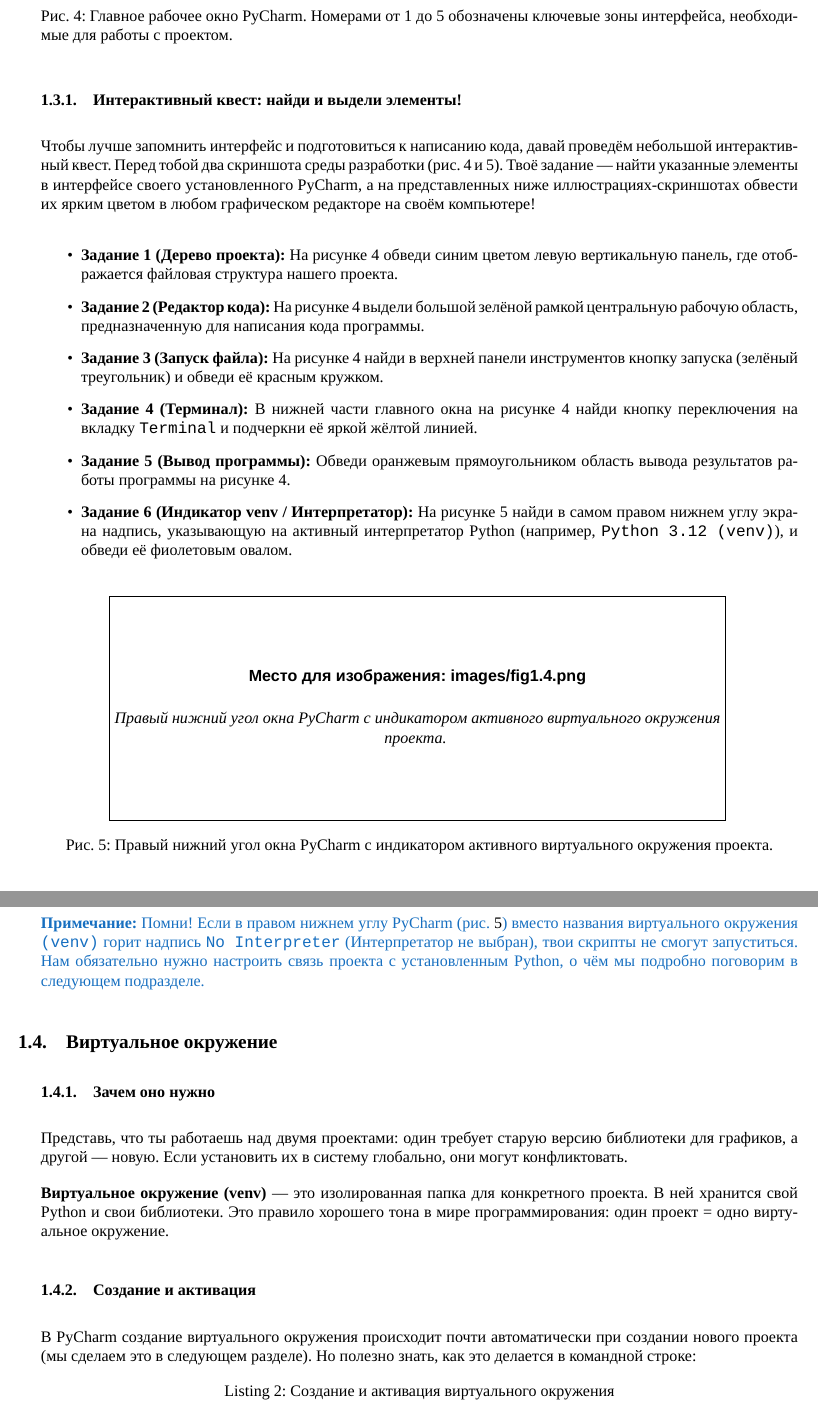
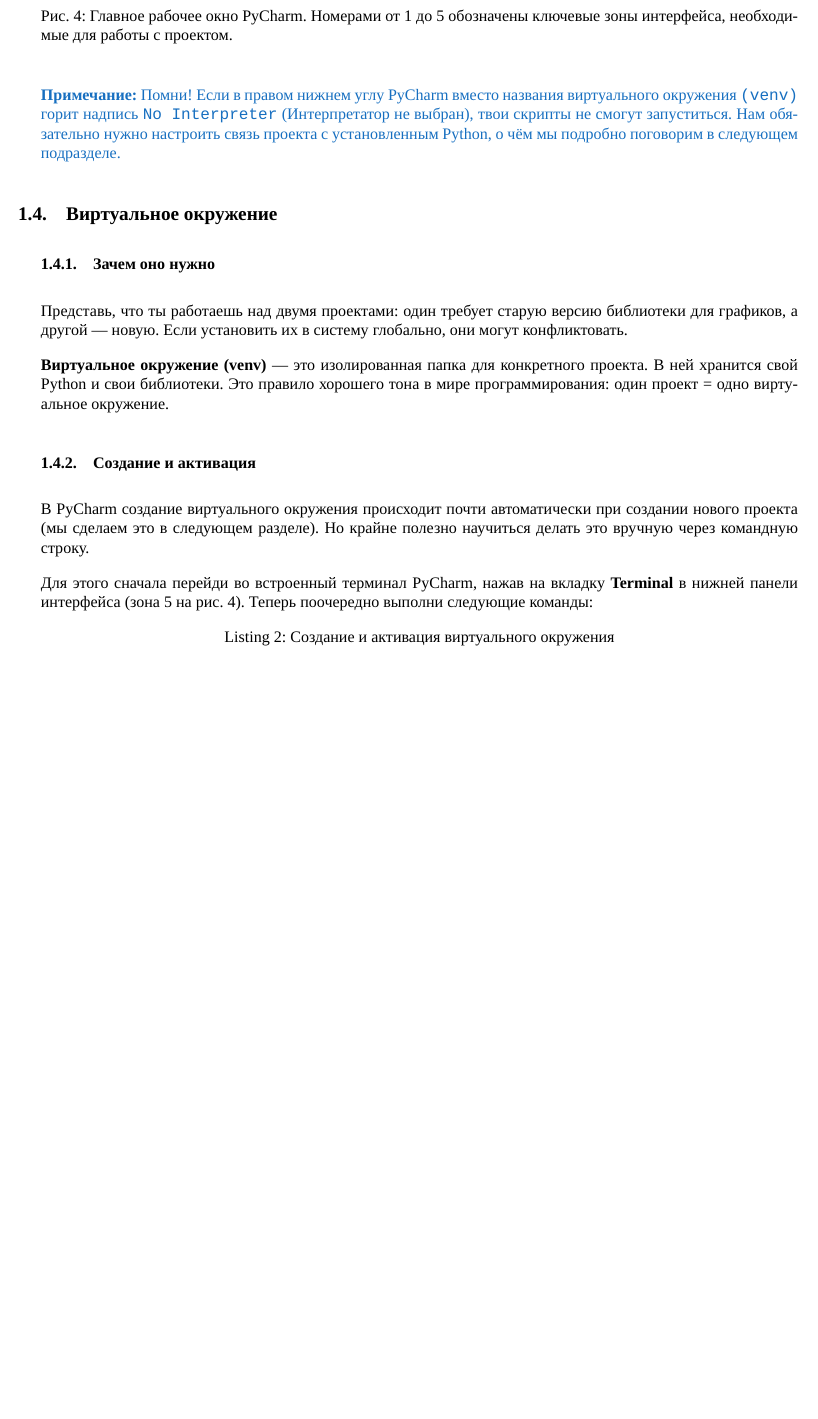
Before and after one commit to brattri3/THz-Spectroscopy-Python-Manual2, a LaTeX document (text/main.tex, which reads text/section1_preparation.tex): two parts of pages 11 and 12 of 43 before the commit and part of page 11 of 42 after it, the two joined at a grey line, cut so that both start at the same text, the shorter picture padded with empty space. Compiled offline with XeLaTeX; a missing font is replaced by an installed copy or a similar font.

Commit message:
docs: remove PyCharm quest and add indentation warning
Removed the PyCharm interface quest from section 1 and added a warning
about indentation issues when copying code snippets to section 2.

```diff
--- a/text/section1_preparation.tex
+++ b/text/section1_preparation.tex
@@ -63,22 +63,7 @@ python --version
 
 \smartfigure{fig1.3.png}{Главное рабочее окно PyCharm. Номерами от 1 до 5 обозначены ключевые зоны интерфейса, необходимые для работы с проектом.}{fig:1_3}
 
-\subsubsection{Интерактивный квест: найди и выдели элементы!}
-
-Чтобы лучше запомнить интерфейс и подготовиться к написанию кода, давай проведём небольшой интерактивный квест. Перед тобой два скриншота среды разработки (рис. \ref{fig:1_3} и \ref{fig:1_4}). Твоё задание — найти указанные элементы в интерфейсе своего установленного PyCharm, а на представленных ниже иллюстрациях-скриншотах обвести их ярким цветом в любом графическом редакторе на своём компьютере!
-
-\begin{itemize}
-    \item \textbf{Задание 1 (Дерево проекта):} На рисунке \ref{fig:1_3} обведи синим цветом левую вертикальную панель, где отображается файловая структура нашего проекта.
-    \item \textbf{Задание 2 (Редактор кода):} На рисунке \ref{fig:1_3} выдели большой зелёной рамкой центральную рабочую область, предназначенную для написания кода программы.
-    \item \textbf{Задание 3 (Запуск файла):} На рисунке \ref{fig:1_3} найди в верхней панели инструментов кнопку запуска (зелёный треугольник) и обведи её красным кружком.
-    \item \textbf{Задание 4 (Терминал):} В нижней части главного окна на рисунке \ref{fig:1_3} найди кнопку переключения на вкладку \texttt{Terminal} и подчеркни её яркой жёлтой линией.
-    \item \textbf{Задание 5 (Вывод программы):} Обведи оранжевым прямоугольником область вывода результатов работы программы на рисунке \ref{fig:1_3}.
-    \item \textbf{Задание 6 (Индикатор venv / Интерпретатор):} На рисунке \ref{fig:1_4} найди в самом правом нижнем углу экрана надпись, указывающую на активный интерпретатор Python (например, \texttt{Python 3.12 (venv)}), и обведи её фиолетовым овалом.
-\end{itemize}
-
-\smartfigure{fig1.4.png}{Правый нижний угол окна PyCharm с индикатором активного виртуального окружения проекта.}{fig:1_4}
-
-\note{Помни! Если в правом нижнем углу PyCharm (рис. \ref{fig:1_4}) вместо названия виртуального окружения \texttt{(venv)} горит надпись \texttt{No Interpreter} (Интерпретатор не выбран), твои скрипты не смогут запуститься. Нам обязательно нужно настроить связь проекта с установленным Python, о чём мы подробно поговорим в следующем подразделе.}
+\note{Помни! Если в правом нижнем углу PyCharm вместо названия виртуального окружения \texttt{(venv)} горит надпись \texttt{No Interpreter} (Интерпретатор не выбран), твои скрипты не смогут запуститься. Нам обязательно нужно настроить связь проекта с установленным Python, о чём мы подробно поговорим в следующем подразделе.}
 
 \subsection{Виртуальное окружение}
 \subsubsection{Зачем оно нужно}
@@ -89,7 +74,9 @@ python --version
 
 \subsubsection{Создание и активация}
 
-В PyCharm создание виртуального окружения происходит почти автоматически при создании нового проекта (мы сделаем это в следующем разделе). Но полезно знать, как это делается в командной строке:
+В PyCharm создание виртуального окружения происходит почти автоматически при создании нового проекта (мы сделаем это в следующем разделе). Но крайне полезно научиться делать это вручную через командную строку.
+
+Для этого сначала перейди во встроенный терминал PyCharm, нажав на вкладку \textbf{Terminal} в нижней панели интерфейса (зона 5 на рис.~\ref{fig:1_3}). Теперь поочередно выполни следующие команды:
 
 \begin{minipage}{\linewidth}
 	\captionof{listing}{Создание и активация виртуального окружения}
```
Also changed, not shown: text/figures_index.md (+0 -1 lines), text/section2_structure.tex (+3 -1 lines).
